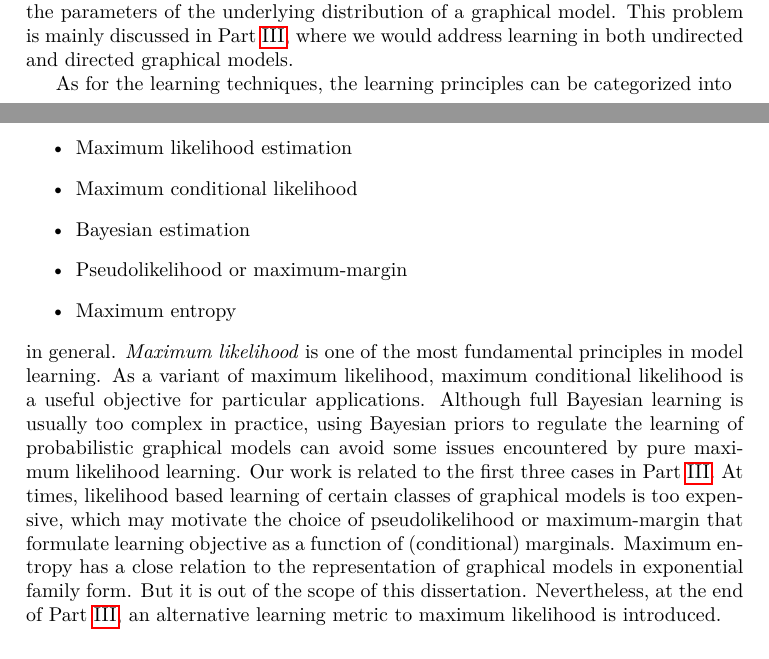
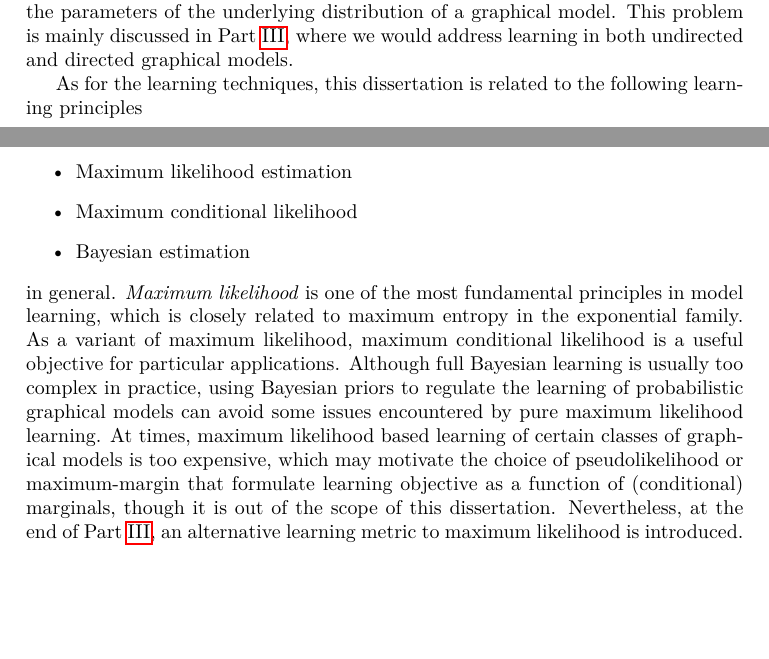
Before and after one commit to FirstHandScientist/phdthesis, a LaTeX thesis (main.tex, which reads source/chapter1/chapter1.tex): two parts of pages 19 and 20 of 176, joined at a grey line, cut so that both start at the same text, the shorter picture padded with empty space. Compiled offline with pdfLaTeX.

Commit message:
revise discussion on learning techniques in intro

```diff
--- a/source/chapter1/chapter1.tex
+++ b/source/chapter1/chapter1.tex
@@ -132,16 +132,14 @@ As for learning in probabilistic graphical models, there are two types of learni
 The first case refers to determining the structure of a graphical model from observations, which is usually reduced to the problem of whether there should be an edge between a pair of nodes in the graphical model. Parameter learning is about to determine the parameter of a probabilistic graphical model (or its coupled distribution), with its graphical structure known. Structure learning is out of the scope of this dissertation. The term \textit{learning} in the dissertation means the estimation of the parameters of the underlying distribution of a graphical model. This problem is mainly discussed in Part~\ref{part:learning}, where we would address learning in both undirected and directed graphical models.
 
 
-As for the learning techniques, the learning principles can be categorized into
+As for the learning techniques, this dissertation is related to the following learning principles
 \begin{itemize}
 \item Maximum likelihood estimation
 \item Maximum conditional likelihood
 \item Bayesian estimation
-\item Pseudolikelihood or maximum-margin
-\item Maximum entropy
 \end{itemize}
-in general. \textit{Maximum likelihood} is one of the most fundamental principles in model learning. As a variant of maximum likelihood, maximum conditional likelihood is a useful objective for particular applications. Although full Bayesian learning is usually too complex in practice, using Bayesian priors to regulate the learning of probabilistic graphical models can avoid some issues encountered by pure maximum likelihood learning.
-Our work is related to the first three cases in Part~\ref{part:learning}. At times, likelihood based learning of certain classes of graphical models is too expensive, which may motivate the choice of pseudolikelihood or maximum-margin that formulate learning objective as a function of (conditional) marginals. Maximum entropy has a close relation to the representation of graphical models in exponential family form. But it is out of the scope of this dissertation. Nevertheless, at the end of Part~\ref{part:learning}, an alternative learning metric to maximum likelihood is introduced.
+in general. \textit{Maximum likelihood} is one of the most fundamental principles in model learning, which is closely related to maximum entropy in the exponential family. As a variant of maximum likelihood, maximum conditional likelihood is a useful objective for particular applications. Although full Bayesian learning is usually too complex in practice, using Bayesian priors to regulate the learning of probabilistic graphical models can avoid some issues encountered by pure maximum likelihood learning.
+At times, maximum likelihood based learning of certain classes of graphical models is too expensive, which may motivate the choice of pseudolikelihood or maximum-margin that formulate learning objective as a function of (conditional) marginals, though it is out of the scope of this dissertation. Nevertheless, at the end of Part~\ref{part:learning}, an alternative learning metric to maximum likelihood is introduced.
 
 \subsection{Publications}
 The following works were done during the author's PhD education.
```
